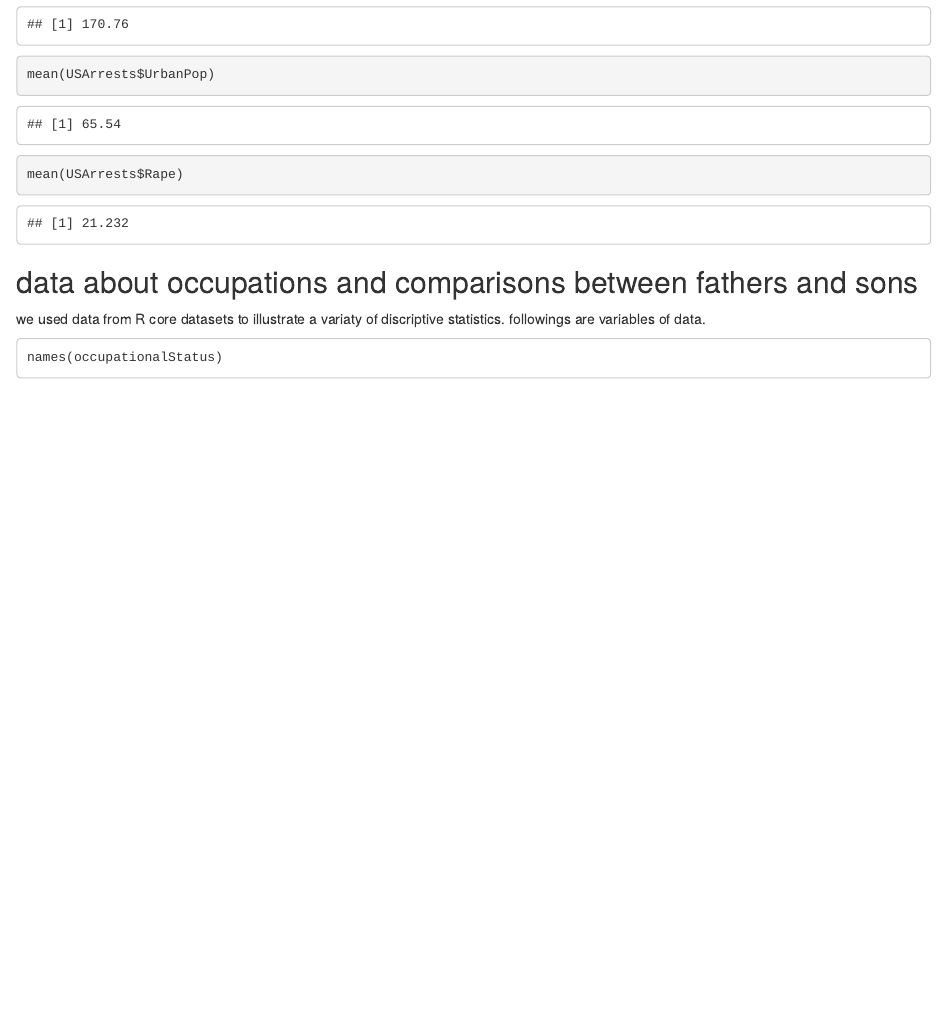
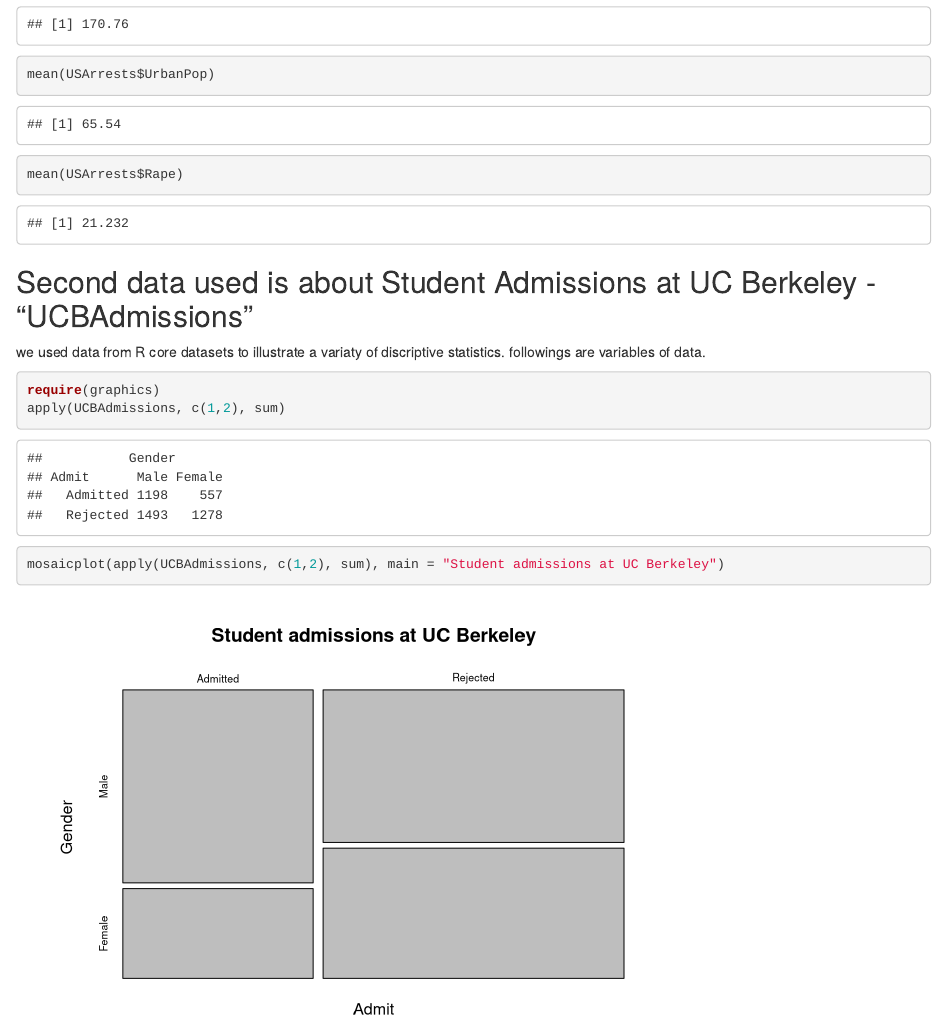
Before and after one commit to takumandoh/KimAndo_Assignement1, an R Markdown document (Relationship between violent crime and police killings.Rmd): the page in a window 1100 px wide, from 2490 px down. Rendered offline with R 4.5, knitr and Pandoc, with nearby package versions.

Commit message:
changes made for second data
second data

````diff
--- a/Relationship between violent crime and police killings.Rmd
+++ b/Relationship between violent crime and police killings.Rmd
@@ -30,11 +30,13 @@
 ```
 
 
-## data about occupations and comparisons between fathers and sons
+## Second data used is about Student Admissions at UC Berkeley - "UCBAdmissions"
 
 we used data from R core datasets to illustrate a variaty of discriptive statistics.
 followings are variables of data.
 
-```{}
-names(occupationalStatus)
+```{r plots}
+require(graphics)
+apply(UCBAdmissions, c(1,2), sum)
+mosaicplot(apply(UCBAdmissions, c(1,2), sum), main = "Student admissions at UC Berkeley")
 ```
````
Also changed, not shown: Relationship_between_violent_crime_and_police_killings.html.
